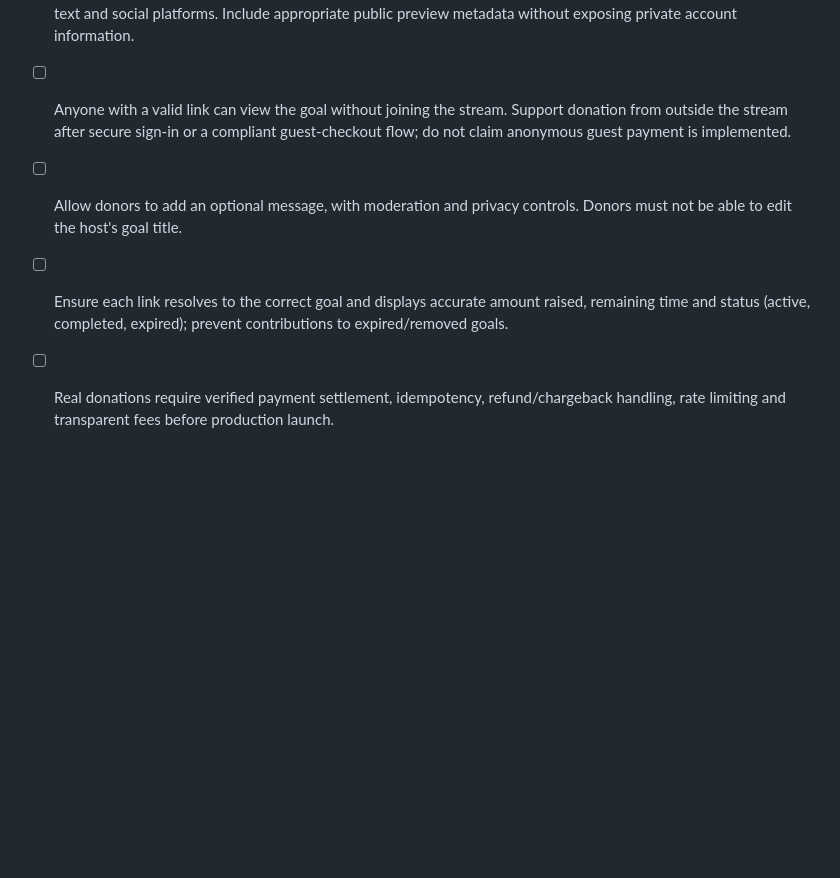
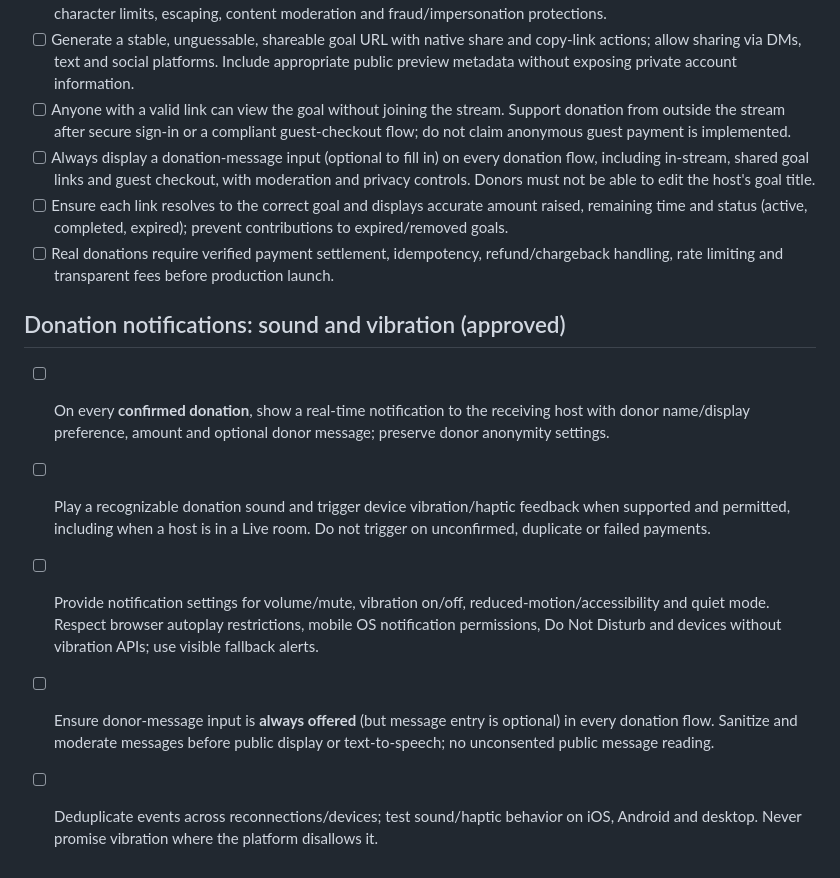
Before and after one commit to scrubdup/dbs-app, a Markdown page: docs/PIKK_LIVE_IMPLEMENTATION_BACKLOG.md, the part around the change. Drawn GitHub-style; blank space fills up the shorter version.

Commit message:
Require donation message field and host sound/haptic alerts on confirmed gifts

```diff
--- a/docs/PIKK_LIVE_IMPLEMENTATION_BACKLOG.md
+++ b/docs/PIKK_LIVE_IMPLEMENTATION_BACKLOG.md
@@ -53,6 +53,13 @@ Existing Live daily-goal and gift controls are **TEST MODE/demo**; they do not e
 - [ ] Show the host-entered title and goal progress bar on the stream and the shareable goal page. Apply reasonable character limits, escaping, content moderation and fraud/impersonation protections.
 - [ ] Generate a stable, unguessable, shareable goal URL with native share and copy-link actions; allow sharing via DMs, text and social platforms. Include appropriate public preview metadata without exposing private account information.
 - [ ] Anyone with a valid link can view the goal without joining the stream. Support donation from outside the stream after secure sign-in or a compliant guest-checkout flow; do not claim anonymous guest payment is implemented.
-- [ ] Allow donors to add an optional message, with moderation and privacy controls. Donors must not be able to edit the host's goal title.
+- [ ] Always display a donation-message input (optional to fill in) on every donation flow, including in-stream, shared goal links and guest checkout, with moderation and privacy controls. Donors must not be able to edit the host's goal title.
 - [ ] Ensure each link resolves to the correct goal and displays accurate amount raised, remaining time and status (active, completed, expired); prevent contributions to expired/removed goals.
 - [ ] Real donations require verified payment settlement, idempotency, refund/chargeback handling, rate limiting and transparent fees before production launch.
+
+## Donation notifications: sound and vibration (approved)
+- [ ] On every **confirmed donation**, show a real-time notification to the receiving host with donor name/display preference, amount and optional donor message; preserve donor anonymity settings.
+- [ ] Play a recognizable donation sound and trigger device vibration/haptic feedback when supported and permitted, including when a host is in a Live room. Do not trigger on unconfirmed, duplicate or failed payments.
+- [ ] Provide notification settings for volume/mute, vibration on/off, reduced-motion/accessibility and quiet mode. Respect browser autoplay restrictions, mobile OS notification permissions, Do Not Disturb and devices without vibration APIs; use visible fallback alerts.
+- [ ] Ensure donor-message input is **always offered** (but message entry is optional) in every donation flow. Sanitize and moderate messages before public display or text-to-speech; no unconsented public message reading.
+- [ ] Deduplicate events across reconnections/devices; test sound/haptic behavior on iOS, Android and desktop. Never promise vibration where the platform disallows it.
```
